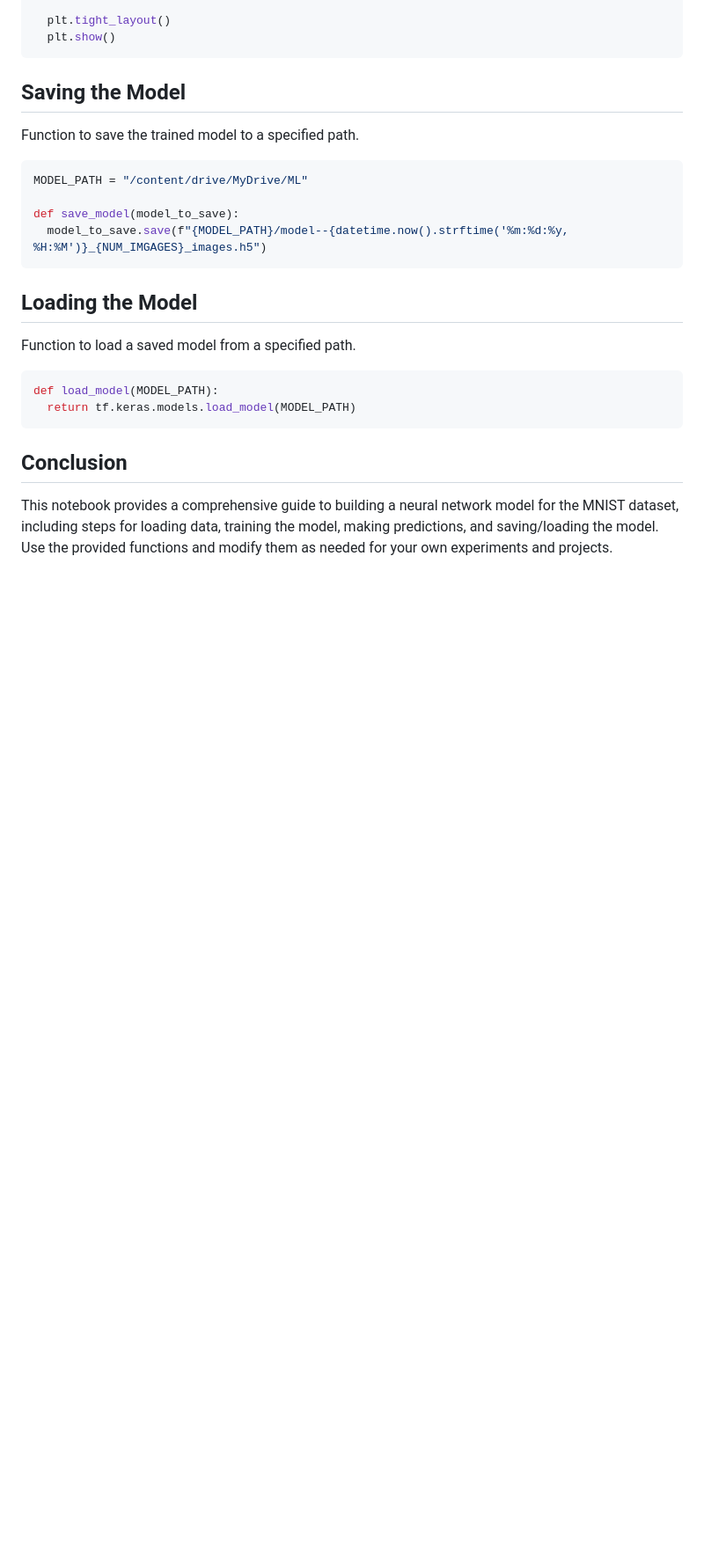
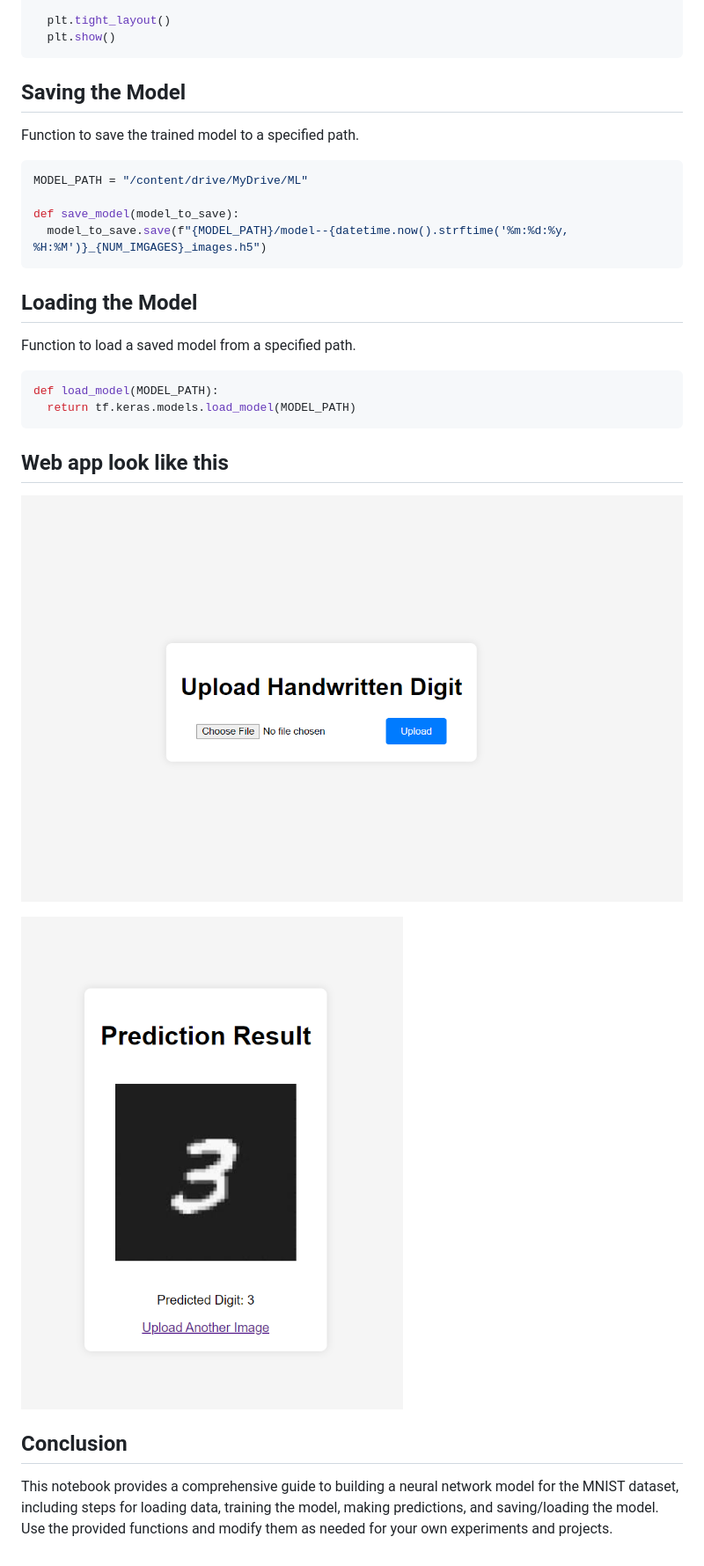
Before and after one commit to Daki-15/Classify-Handwritten-Digits, a Markdown page: README.md, the part around the change. Shown: that part at 88% size. Drawn GitHub-style; pictures changed too: img/1.PNG (added), img/2.PNG (added); blank space fills up the shorter version.

````diff
--- a/README.md
+++ b/README.md
@@ -114,6 +114,12 @@ def load_model(MODEL_PATH):
   return tf.keras.models.load_model(MODEL_PATH)
 ```
 
+## Web app look like this
+
+![](./img/1.PNG)
+
+![](./img/2.PNG)
+
 ## Conclusion
 
 This notebook provides a comprehensive guide to building a neural network model for the MNIST dataset, including steps for loading data, training the model, making predictions, and saving/loading the model. Use the provided functions and modify them as needed for your own experiments and projects.
````
